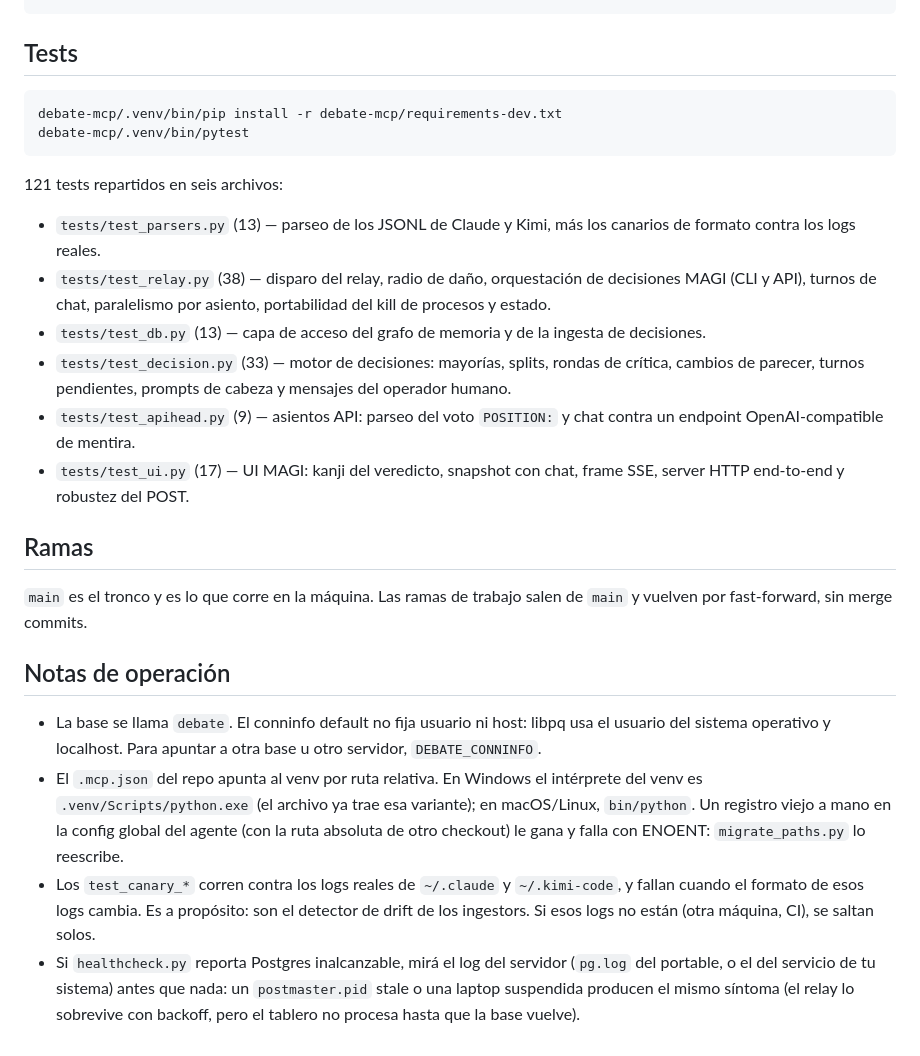
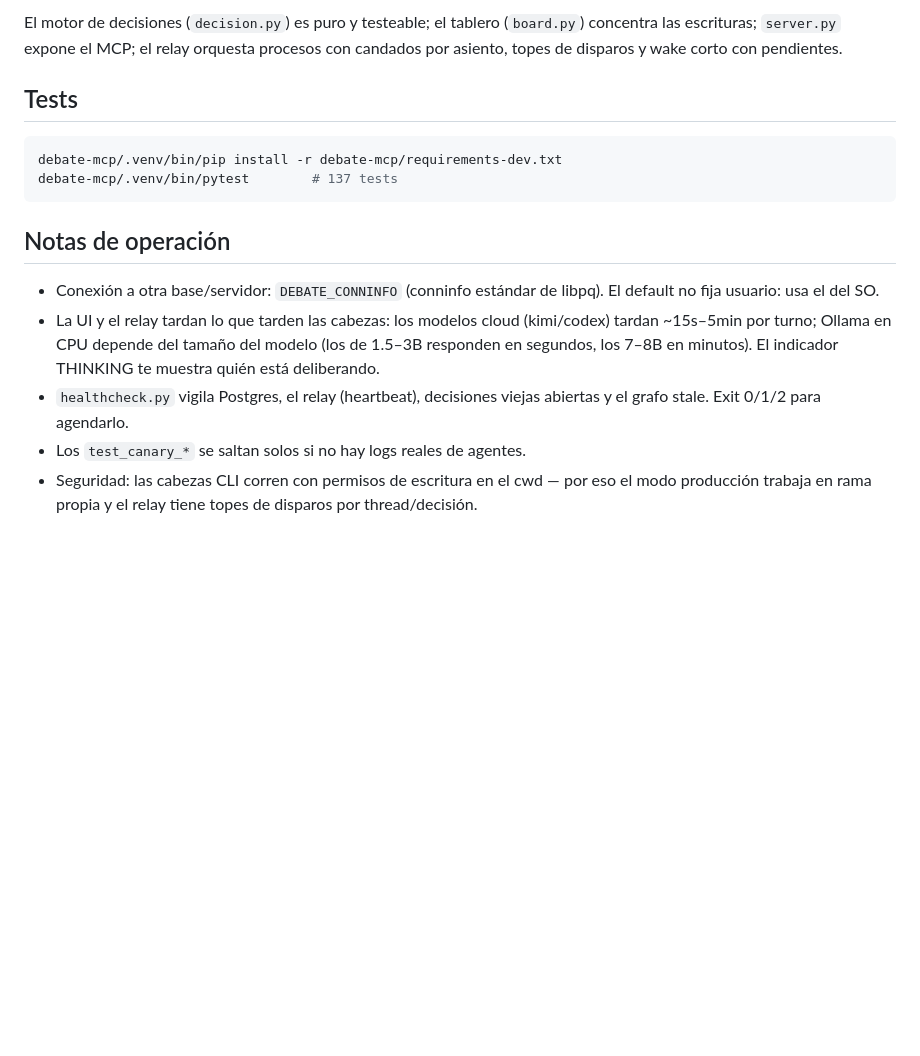
Before and after one commit to Adrian-Sandwich/ClaMi, a Markdown page: README.md, the part around one of its changes. Rendered like a GitHub page; blank space fills up the shorter version.

Commit message:
docs: README completo — instalacion desde cero, guia de uso de la UI, heads.json, arquitectura
Co-Authored-By: Kimi Code <noreply@moonshot.ai>

````diff
--- a/README.md
+++ b/README.md
@@ -74,47 +195,26 @@ Estado del sistema en cualquier momento:
+El motor de decisiones (`decision.py`) es puro y testeable; el tablero
+(`board.py`) concentra las escrituras; `server.py` expone el MCP; el relay
+orquesta procesos con candados por asiento, topes de disparos y wake corto
+con pendientes.
 
 ## Tests
 
-    debate-mcp/.venv/bin/pip install -r debate-mcp/requirements-dev.txt
-    debate-mcp/.venv/bin/pytest
-
-121 tests repartidos en seis archivos:
-
-- `tests/test_parsers.py` (13) — parseo de los JSONL de Claude y Kimi, más los
-  canarios de formato contra los logs reales.
-- `tests/test_relay.py` (38) — disparo del relay, radio de daño, orquestación
-  de decisiones MAGI (CLI y API), turnos de chat, paralelismo por asiento,
-  portabilidad del kill de procesos y estado.
-- `tests/test_db.py` (13) — capa de acceso del grafo de memoria y de la
-  ingesta de decisiones.
-- `tests/test_decision.py` (33) — motor de decisiones: mayorías, splits,
-  rondas de crítica, cambios de parecer, turnos pendientes, prompts de cabeza
-  y mensajes del operador humano.
-- `tests/test_apihead.py` (9) — asientos API: parseo del voto `POSITION:` y
-  chat contra un endpoint OpenAI-compatible de mentira.
-- `tests/test_ui.py` (17) — UI MAGI: kanji del veredicto, snapshot con chat,
-  frame SSE, server HTTP end-to-end y robustez del POST.
-
-## Ramas
-
-`main` es el tronco y es lo que corre en la máquina. Las ramas de trabajo
-salen de `main` y vuelven por fast-forward, sin merge commits.
+```bash
+debate-mcp/.venv/bin/pip install -r debate-mcp/requirements-dev.txt
+debate-mcp/.venv/bin/pytest        # 137 tests
+```
 
 ## Notas de operación
 
-- La base se llama `debate`. El conninfo default no fija usuario ni host:
-  libpq usa el usuario del sistema operativo y localhost. Para apuntar a otra
-  base u otro servidor, `DEBATE_CONNINFO`.
-- El `.mcp.json` del repo apunta al venv por ruta relativa. En Windows el
-  intérprete del venv es `.venv/Scripts/python.exe` (el archivo ya trae esa
-  variante); en macOS/Linux, `bin/python`. Un registro viejo a mano en la
-  config global del agente (con la ruta absoluta de otro checkout) le gana y
-  falla con ENOENT: `migrate_paths.py` lo reescribe.
-- Los `test_canary_*` corren contra los logs reales de `~/.claude` y
-  `~/.kimi-code`, y fallan cuando el formato de esos logs cambia. Es a
-  propósito: son el detector de drift de los ingestors. Si esos logs no están
-  (otra máquina, CI), se saltan solos.
-- Si `healthcheck.py` reporta Postgres inalcanzable, mirá el log del servidor
-  (`pg.log` del portable, o el del servicio de tu sistema) antes que nada: un
-  `postmaster.pid` stale o una laptop suspendida producen el mismo síntoma
-  (el relay lo sobrevive con backoff, pero el tablero no procesa hasta que la
-  base vuelve).
+- Conexión a otra base/servidor: `DEBATE_CONNINFO` (conninfo estándar de
+  libpq). El default no fija usuario: usa el del SO.
+- La UI y el relay tardan lo que tarden las cabezas: los modelos cloud
+  (kimi/codex) tardan ~15s–5min por turno; Ollama en CPU depende del tamaño
+  del modelo (los de 1.5–3B responden en segundos, los 7–8B en minutos). El
+  indicador THINKING te muestra quién está deliberando.
+- `healthcheck.py` vigila Postgres, el relay (heartbeat), decisiones viejas
+  abiertas y el grafo stale. Exit 0/1/2 para agendarlo.
+- Los `test_canary_*` se saltan solos si no hay logs reales de agentes.
+- Seguridad: las cabezas CLI corren con permisos de escritura en el cwd —
+  por eso el modo producción trabaja en rama propia y el relay tiene topes
+  de disparos por thread/decisión.
````
Also changed, not shown: other parts of README.md (+178 -57 lines).
